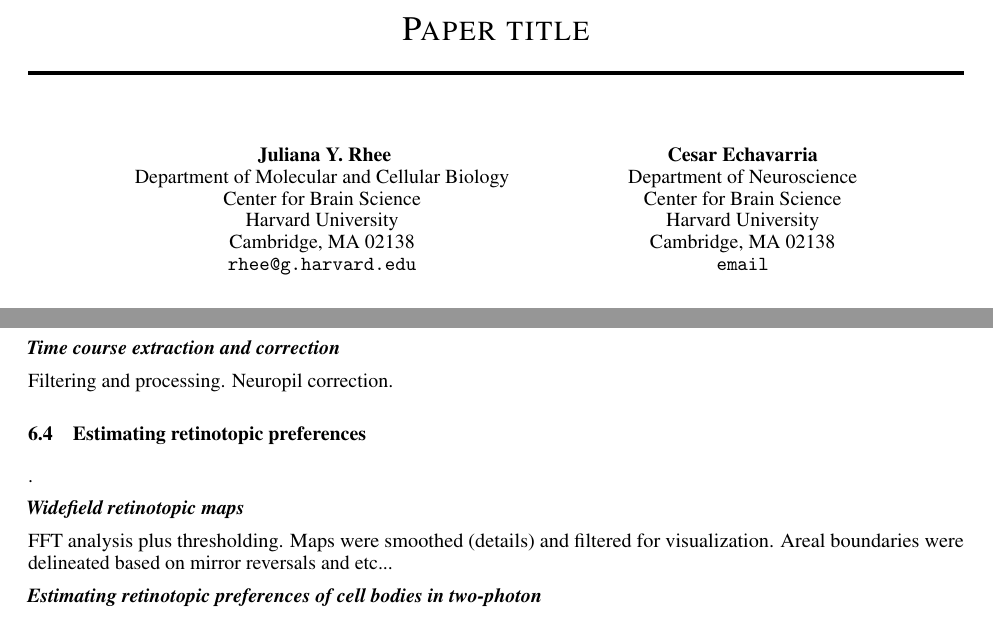
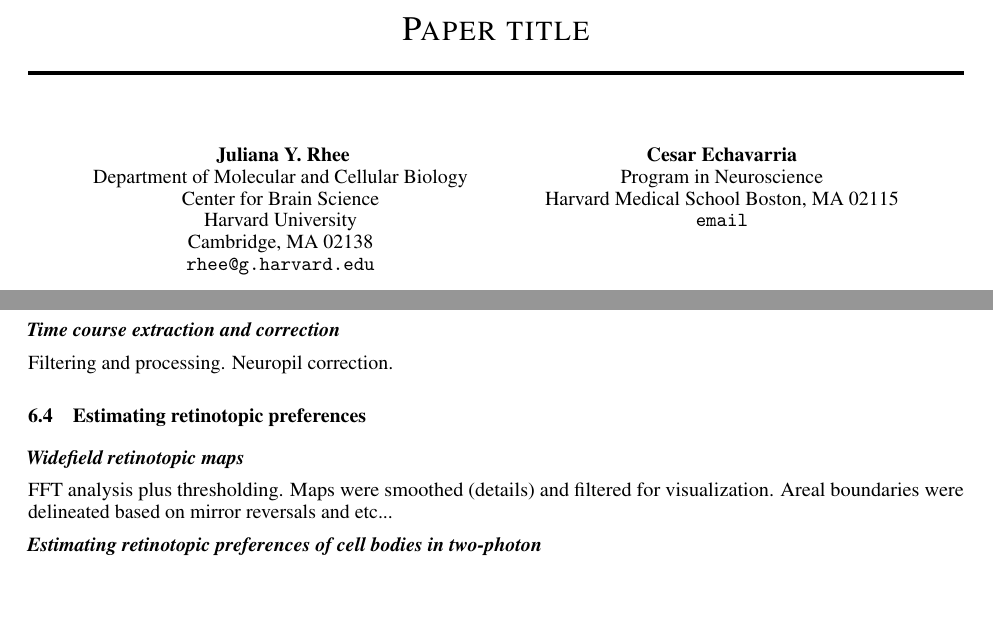
Before and after one commit to julianarhee/draft-areal-characterizations, a LaTeX paper (main.tex): two parts of pages 1 and 3 of 11, joined at a grey line, cut so that both start at the same text, the shorter picture padded with empty space. Compiled offline with pdfLaTeX.

Commit message:
updated changes, version sent to committee

```diff
--- a/main.tex
+++ b/main.tex
@@ -19,7 +19,7 @@
 
 
 \author{
-  Juliana Y.~Rhee\\
+  Juliana Y. Rhee\\
   Department of Molecular and Cellular Biology\\
   Center for Brain Science\\
   Harvard University\\
@@ -28,10 +28,9 @@
   %% examples of more authors
    \And
   Cesar Echavarria\\
-  Department of Neuroscience\\
-  Center for Brain Science\\
-  Harvard University\\
-  Cambridge, MA 02138 \\
+  Program in Neuroscience\\
+  Harvard Medical School
+  Boston, MA 02115 \\
   \texttt{email} \\
    \And
   Javier Masis\\
@@ -252,7 +252,7 @@ Methods for ROI selection (manual or CaImAn).
 
 Filtering and processing. Neuropil correction.
 
-\subsection{Estimating retinotopic preferences}.
+\subsection{Estimating retinotopic preferences}
 
 \textbf{\textit{Widefield retinotopic maps}}
 
```
Also changed, not shown: main.tex (7 more changed lines).
